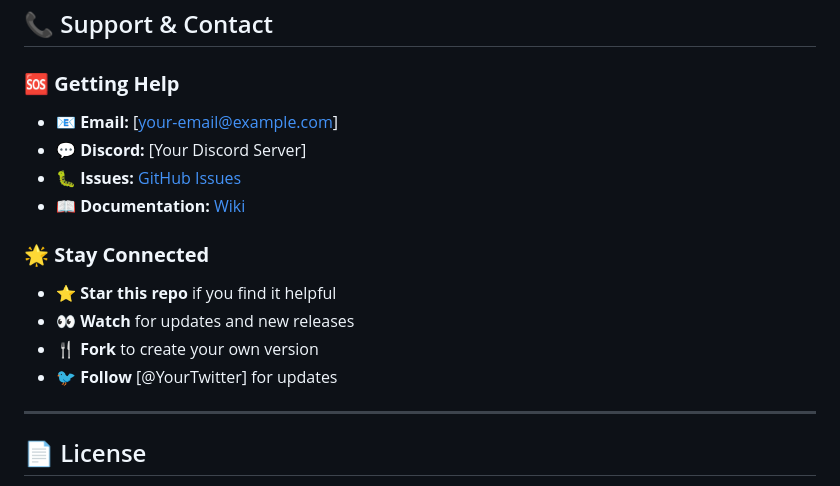
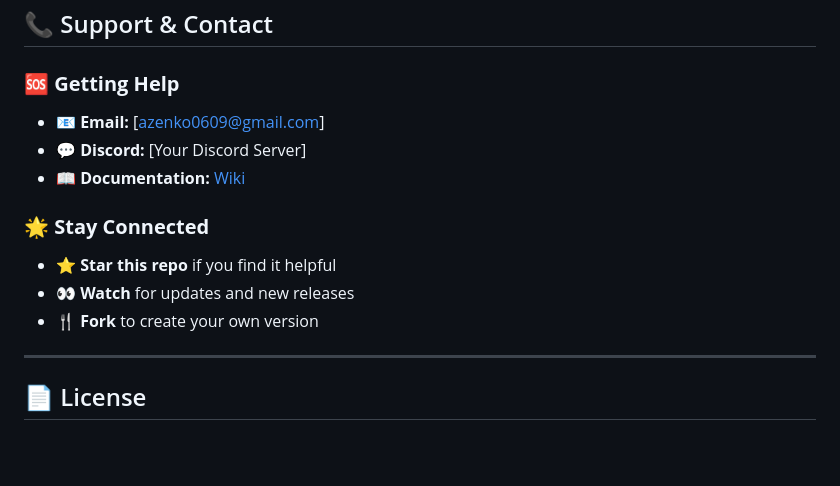
Before and after one commit to Azenko01/TechStore, a Markdown page: README.md, the part around one of its changes. Rendered like a GitHub page; blank space fills up the shorter version.

```diff
--- a/README.md
+++ b/README.md
@@ -411,17 +363,14 @@ git push origin feature/amazing-feature
 ## 📞 Support & Contact
 
 ### 🆘 **Getting Help**
-- 📧 **Email:** [your-email@example.com]
+- 📧 **Email:** [azenko0609@gmail.com]
 - 💬 **Discord:** [Your Discord Server]
-- 🐛 **Issues:** [GitHub Issues](https://github.com/Azenko01/TechStore/issues)
 - 📖 **Documentation:** [Wiki](https://github.com/Azenko01/TechStore/wiki)
 
 ### 🌟 **Stay Connected**
 - ⭐ **Star this repo** if you find it helpful
 - 👀 **Watch** for updates and new releases
 - 🍴 **Fork** to create your own version
-- 🐦 **Follow** [@YourTwitter] for updates
-
 ---
 
 ## 📄 License
```
Also changed, not shown: other parts of README.md (+3 -51 lines).
